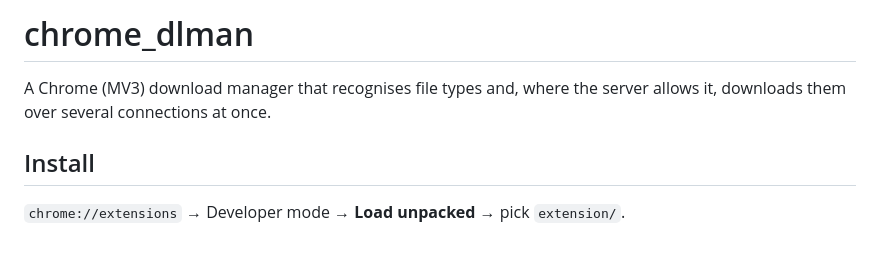
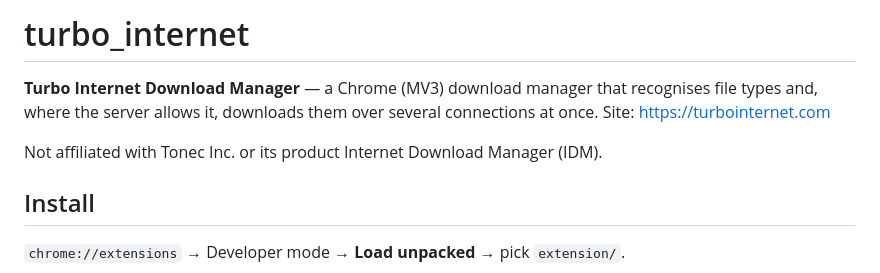
Before and after one commit to atillayurtseven/turbo_internet, a Markdown page: README.md, the part around the change. GitHub-like rendering; blank space fills up the shorter version.

Commit message:
Rename the repository to turbo_internet
The README carried the working name chrome_dlman. It now names the product,
links the site, and says up front that the project is unrelated to Tonec's
Internet Download Manager.

Co-Authored-By: Claude Opus 5 <noreply@anthropic.com>

```diff
--- a/README.md
+++ b/README.md
@@ -1,7 +1,10 @@
-# chrome_dlman
+# turbo_internet
 
-A Chrome (MV3) download manager that recognises file types and, where the
-server allows it, downloads them over several connections at once.
+**Turbo Internet Download Manager** — a Chrome (MV3) download manager that
+recognises file types and, where the server allows it, downloads them over
+several connections at once. Site: <https://turbointernet.com>
+
+Not affiliated with Tonec Inc. or its product Internet Download Manager (IDM).
 
 ## Install
 
```
